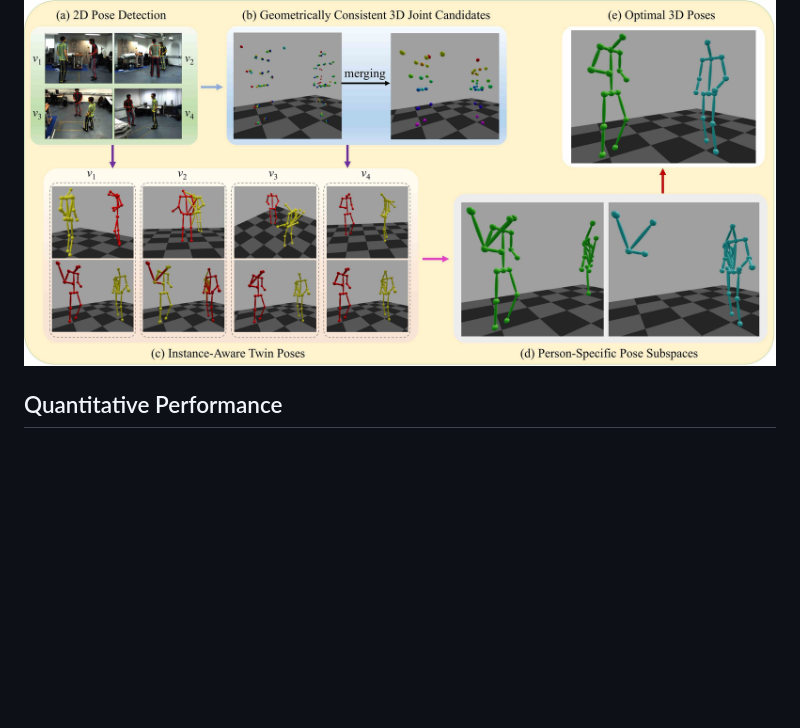
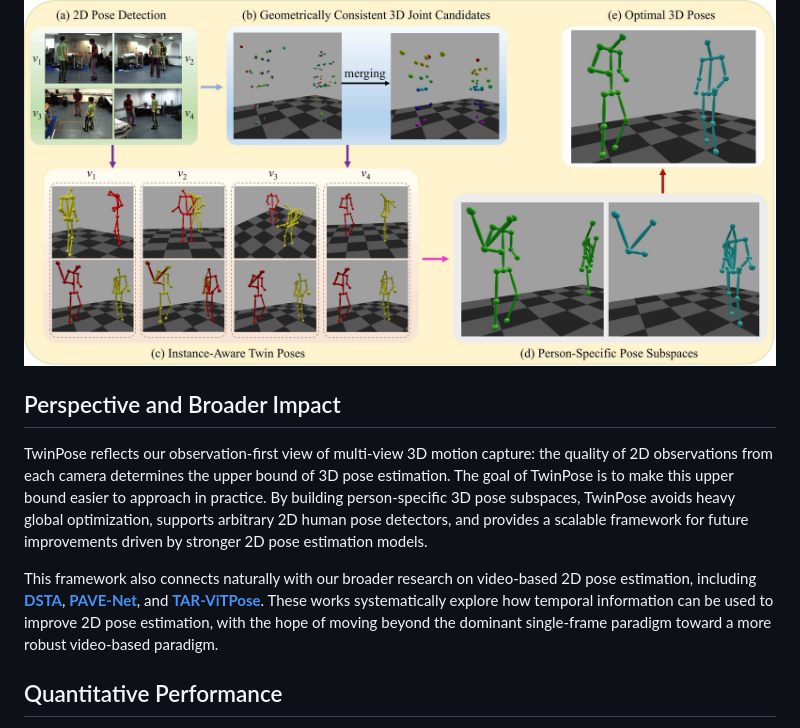
Before and after one commit to zgspose/TwinPose, a Markdown page: README.md, the part around the change. GitHub-like rendering; blank space fills up the shorter version.

```diff
--- a/README.md
+++ b/README.md
@@ -18,6 +18,12 @@ To address these limitations, we propose **TwinPose**, a novel framework that al
 Extensive experiments demonstrate that **TwinPose achieves state-of-the-art performance** in both accuracy and efficiency across multiple public and proprietary datasets. Importantly, it is **fully detector-agnostic**, allowing seamless integration with current and future advances in 2D pose estimation while remaining highly robust to noisy or imperfect 2D predictions.
 
 ![TwinPose](./static/images/twinpose.jpg)
+
+## Perspective and Broader Impact
+
+TwinPose reflects our observation-first view of multi-view 3D motion capture: the quality of 2D observations from each camera determines the upper bound of 3D pose estimation. The goal of TwinPose is to make this upper bound easier to approach in practice. By building person-specific 3D pose subspaces, TwinPose avoids heavy global optimization, supports arbitrary 2D human pose detectors, and provides a scalable framework for future improvements driven by stronger 2D pose estimation models.
+
+This framework also connects naturally with our broader research on video-based 2D pose estimation, including **[DSTA](https://github.com/zgspose/DSTA)**, **[PAVE-Net](https://github.com/zgspose/PAVENet)**, and **[TAR-ViTPose](https://github.com/zgspose/TARViTPose)**. These works systematically explore how temporal information can be used to improve 2D pose estimation, with the hope of moving beyond the dominant single-frame paradigm toward a more robust video-based paradigm.
 
 ## Quantitative Performance
 
```
